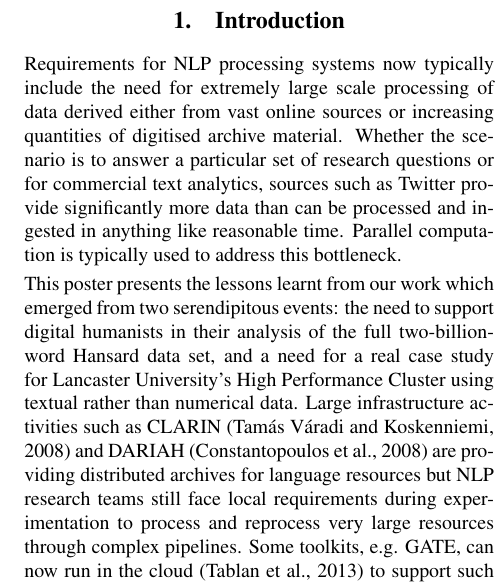
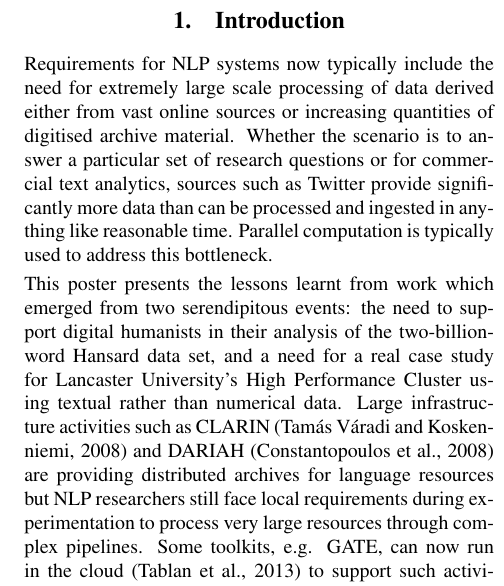
Before and after one commit to StephenWattam/hansard-LREC14-poster, a LaTeX document (hansard-lr14.tex, which reads introduction.inc.tex): part of one column of page 1 of 4, cut so that both start at the same text. Compiled offline with pdfLaTeX.

Commit message:
six words gone from intro

```diff
--- a/introduction.inc.tex
+++ b/introduction.inc.tex
@@ -1,8 +1,10 @@
-Requirements for NLP processing systems now typically include the need for extremely large scale processing of data derived either from vast online sources or increasing quantities of digitised archive material.
+Requirements for NLP systems now typically include the need for extremely large scale processing of data derived either from vast online sources or increasing quantities of digitised archive material.
 Whether the scenario is to answer a particular set of research questions or for commercial text analytics, sources such as Twitter provide significantly more data than can be processed and ingested in anything like reasonable time. Parallel computation is typically used to address this bottleneck.
 
-This poster presents the lessons learnt from our work which emerged from two serendipitous events: the need to support digital humanists in their analysis of the full two-billion-word Hansard data set, and a need for a real case study for Lancaster University's High Performance Cluster using textual rather than numerical data.
-Large infrastructure activities such as CLARIN~\cite{varadi2008clarin} and DARIAH~\cite{constantopoulos2008preparing} are providing distributed archives for language resources but NLP research teams still face local requirements during experimentation to process and reprocess very large resources through complex pipelines.
+This poster presents the lessons learnt from work which emerged from two serendipitous events: the need to support digital humanists in their analysis of the two-billion-word Hansard data set, and a need for a real case study for Lancaster University's High Performance Cluster using textual rather than numerical data.
+Large infrastructure activities such as CLARIN~\cite{varadi2008clarin} and DARIAH~\cite{constantopoulos2008preparing} are providing distributed archives for language resources but NLP researchers still face local requirements during experimentation to process
+% and reprocess
+very large resources through complex pipelines.
 Some toolkits, e.g. GATE, can now run in the cloud~\cite{tablan2013gatecloud} to support such activities. However, many universities have existing high performance clusters that may be under--exploited by language researchers.
 
 The work described here is part of a larger project, Parliamentary Discourse%
```
